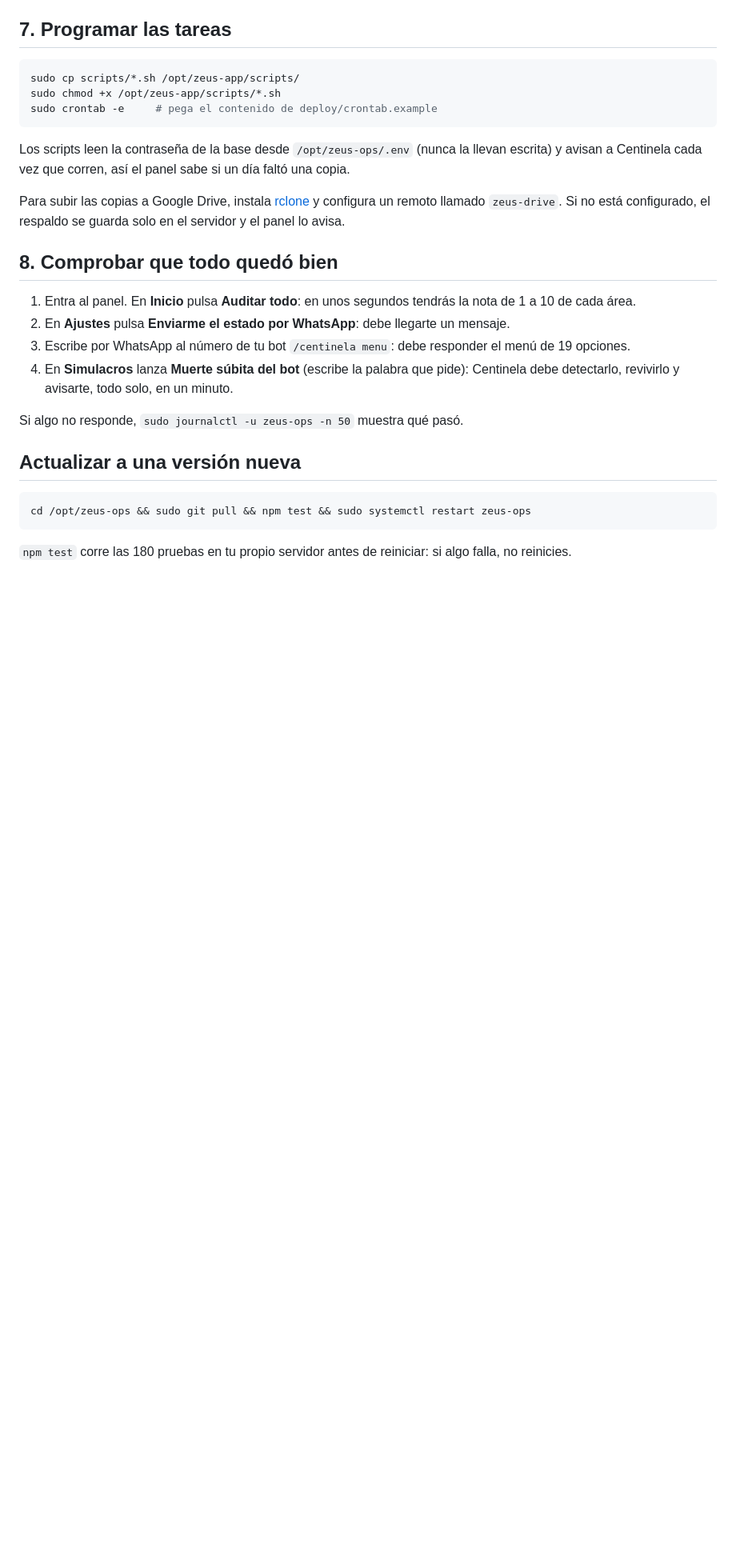
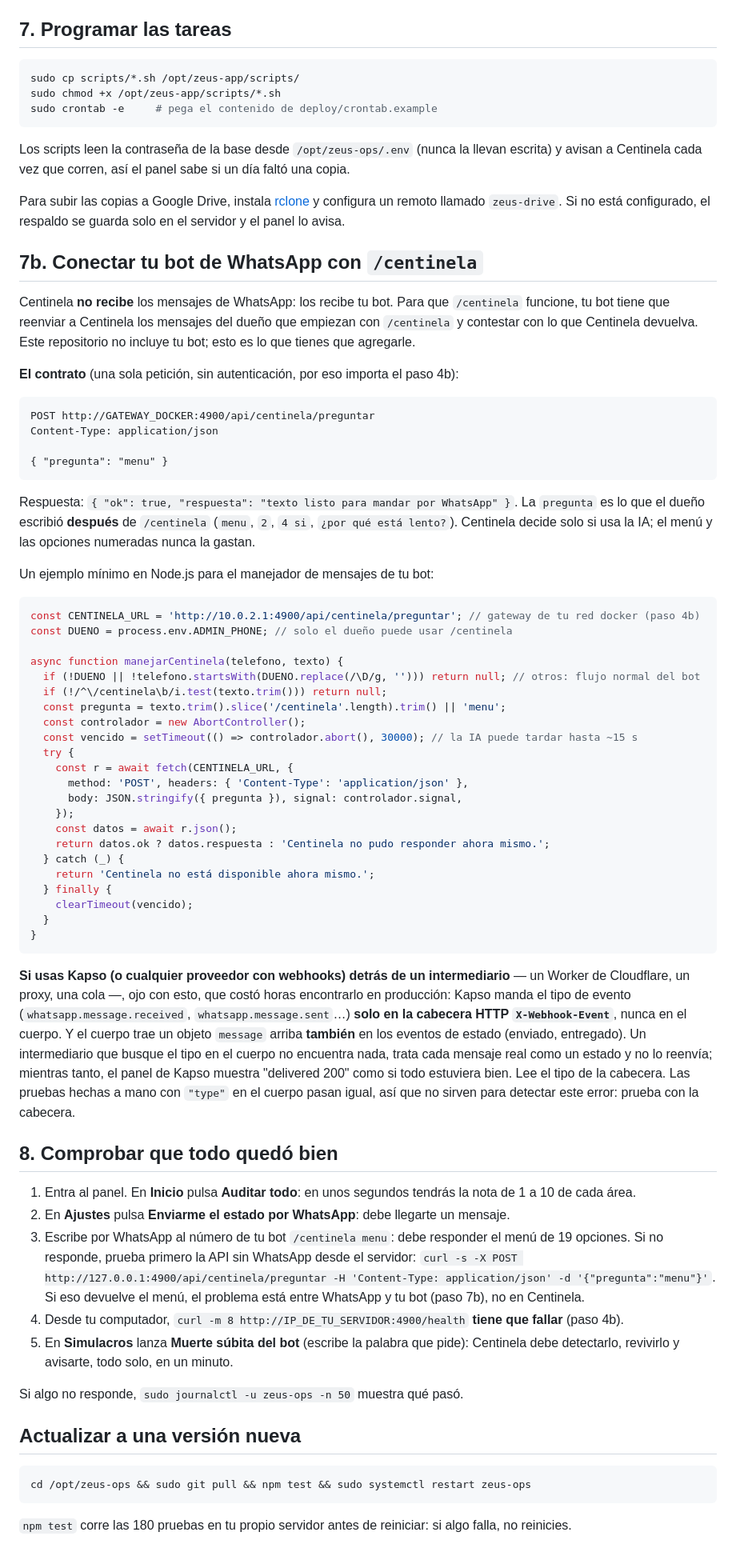
Before and after one commit to facilposco/easy-server, a Markdown page: docs/INSTALACION.md, the part around one of its changes. Shown at 80% size. GitHub-like rendering; blank space fills up the shorter version.

````diff
--- a/docs/INSTALACION.md
+++ b/docs/INSTALACION.md
@@ -79,12 +110,57 @@ Los scripts leen la contraseña de la base desde `/opt/zeus-ops/.env` (nunca la
 
 Para subir las copias a Google Drive, instala [rclone](https://rclone.org) y configura un remoto llamado `zeus-drive`. Si no está configurado, el respaldo se guarda solo en el servidor y el panel lo avisa.
 
+## 7b. Conectar tu bot de WhatsApp con `/centinela`
+
+Centinela **no recibe** los mensajes de WhatsApp: los recibe tu bot. Para que `/centinela` funcione, tu bot tiene que reenviar a Centinela los mensajes del dueño que empiezan con `/centinela` y contestar con lo que Centinela devuelva. Este repositorio no incluye tu bot; esto es lo que tienes que agregarle.
+
+**El contrato** (una sola petición, sin autenticación, por eso importa el paso 4b):
+
+```http
+POST http://GATEWAY_DOCKER:4900/api/centinela/preguntar
+Content-Type: application/json
+
+{ "pregunta": "menu" }
+```
+
+Respuesta: `{ "ok": true, "respuesta": "texto listo para mandar por WhatsApp" }`. La `pregunta` es lo que el dueño escribió **después** de `/centinela` (`menu`, `2`, `4 si`, `¿por qué está lento?`). Centinela decide solo si usa la IA; el menú y las opciones numeradas nunca la gastan.
+
+Un ejemplo mínimo en Node.js para el manejador de mensajes de tu bot:
+
+```js
+const CENTINELA_URL = 'http://10.0.2.1:4900/api/centinela/preguntar'; // gateway de tu red docker (paso 4b)
+const DUENO = process.env.ADMIN_PHONE; // solo el dueño puede usar /centinela
+
+async function manejarCentinela(telefono, texto) {
+  if (!DUENO || !telefono.startsWith(DUENO.replace(/\D/g, ''))) return null; // otros: flujo normal del bot
+  if (!/^\/centinela\b/i.test(texto.trim())) return null;
+  const pregunta = texto.trim().slice('/centinela'.length).trim() || 'menu';
+  const controlador = new AbortController();
+  const vencido = setTimeout(() => controlador.abort(), 30000); // la IA puede tardar hasta ~15 s
+  try {
+    const r = await fetch(CENTINELA_URL, {
+      method: 'POST', headers: { 'Content-Type': 'application/json' },
+      body: JSON.stringify({ pregunta }), signal: controlador.signal,
+    });
+    const datos = await r.json();
+    return datos.ok ? datos.respuesta : 'Centinela no pudo responder ahora mismo.';
+  } catch (_) {
+    return 'Centinela no está disponible ahora mismo.';
+  } finally {
+    clearTimeout(vencido);
+  }
+}
+```
+
+**Si usas Kapso (o cualquier proveedor con webhooks) detrás de un intermediario** — un Worker de Cloudflare, un proxy, una cola —, ojo con esto, que costó horas encontrarlo en producción: Kapso manda el tipo de evento (`whatsapp.message.received`, `whatsapp.message.sent`…) **solo en la cabecera HTTP `X-Webhook-Event`**, nunca en el cuerpo. Y el cuerpo trae un objeto `message` arriba **también** en los eventos de estado (enviado, entregado). Un intermediario que busque el tipo en el cuerpo no encuentra nada, trata cada mensaje real como un estado y no lo reenvía; mientras tanto, el panel de Kapso muestra "delivered 200" como si todo estuviera bien. Lee el tipo de la cabecera. Las pruebas hechas a mano con `"type"` en el cuerpo pasan igual, así que no sirven para detectar este error: prueba con la cabecera.
+
 ## 8. Comprobar que todo quedó bien
 
 1. Entra al panel. En **Inicio** pulsa **Auditar todo**: en unos segundos tendrás la nota de 1 a 10 de cada área.
 2. En **Ajustes** pulsa **Enviarme el estado por WhatsApp**: debe llegarte un mensaje.
-3. Escribe por WhatsApp al número de tu bot `/centinela menu`: debe responder el menú de 19 opciones.
-4. En **Simulacros** lanza **Muerte súbita del bot** (escribe la palabra que pide): Centinela debe detectarlo, revivirlo y avisarte, todo solo, en un minuto.
+3. Escribe por WhatsApp al número de tu bot `/centinela menu`: debe responder el menú de 19 opciones. Si no responde, prueba primero la API sin WhatsApp desde el servidor: `curl -s -X POST http://127.0.0.1:4900/api/centinela/preguntar -H 'Content-Type: application/json' -d '{"pregunta":"menu"}'`. Si eso devuelve el menú, el problema está entre WhatsApp y tu bot (paso 7b), no en Centinela.
+4. Desde tu computador, `curl -m 8 http://IP_DE_TU_SERVIDOR:4900/health` **tiene que fallar** (paso 4b).
+5. En **Simulacros** lanza **Muerte súbita del bot** (escribe la palabra que pide): Centinela debe detectarlo, revivirlo y avisarte, todo solo, en un minuto.
 
 Si algo no responde, `sudo journalctl -u zeus-ops -n 50` muestra qué pasó.
 
````
Also changed, not shown: other parts of docs/INSTALACION.md (+32 -1 lines), AGENTS.md (added, +214 -0 lines), CLAUDE.md (+2 -0 lines), README.md (+5 -0 lines), docs/capturas/whatsapp-menu-centinela.png (added), 3 other files.
